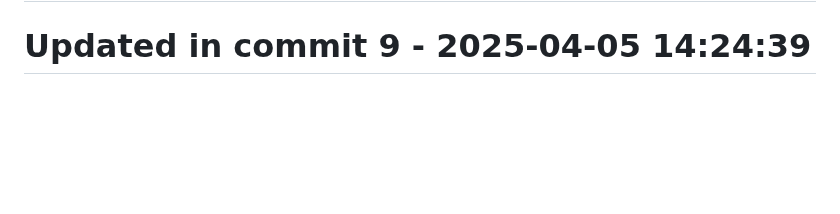
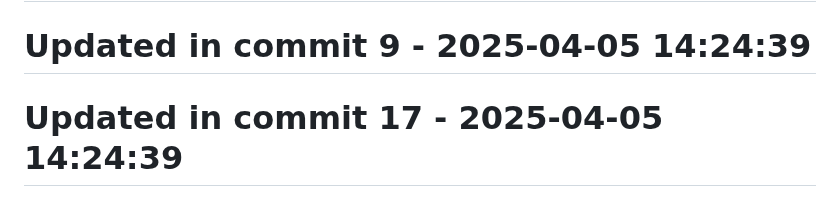
Before and after one commit to llamasearchai/llamagit, a Markdown page: README.md, the part around the change. GitHub-like rendering; blank space fills up the shorter version.

Commit message:
fix: Resolve issue in README.md

```diff
--- a/README.md
+++ b/README.md
@@ -146,3 +146,5 @@ Licensed under the MIT License - see the [LICENSE](LICENSE) file for details.
 # Updated in commit 1 - 2025-04-05 14:24:39
 
 # Updated in commit 9 - 2025-04-05 14:24:39
+
+# Updated in commit 17 - 2025-04-05 14:24:39
```
